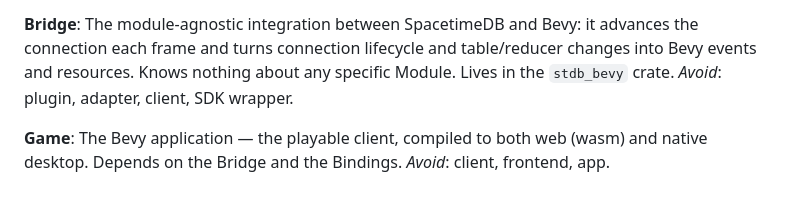
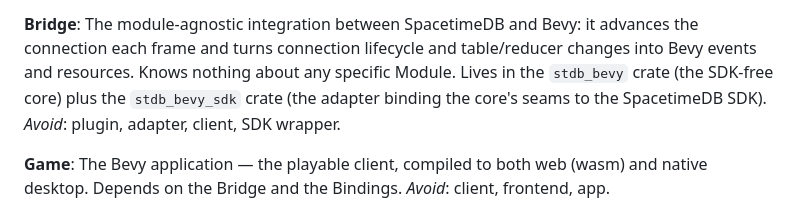
Before and after one commit to EMachad0/Monster-Master-Rust, a Markdown page: docs/CONTEXT.md, the part around the change. Drawn GitHub-style.

Commit message:
docs: widen the Bridge glossary entry to the two-crate split
ADR 0013 splits the Bridge into an SDK-free core and the adapter that
binds its seams to the SDK, so the term now names both crates. The
adapter crate does not exist yet; the entry describes the decided
language ahead of the implementation effort.

Co-Authored-By: Claude Opus 5 (1M context) <noreply@anthropic.com>

```diff
--- a/docs/CONTEXT.md
+++ b/docs/CONTEXT.md
@@ -32,7 +32,8 @@ _Avoid_: codegen, stubs, types, glue.
 The module-agnostic integration between SpacetimeDB and Bevy: it advances the connection each frame
 and turns connection lifecycle and table/reducer changes into Bevy events and resources. Knows
 nothing about any specific Module.
-Lives in the `stdb_bevy` crate.
+Lives in the `stdb_bevy` crate (the SDK-free core) plus the `stdb_bevy_sdk` crate (the adapter
+binding the core's seams to the SpacetimeDB SDK).
 _Avoid_: plugin, adapter, client, SDK wrapper.
 
 **Game**:
```
